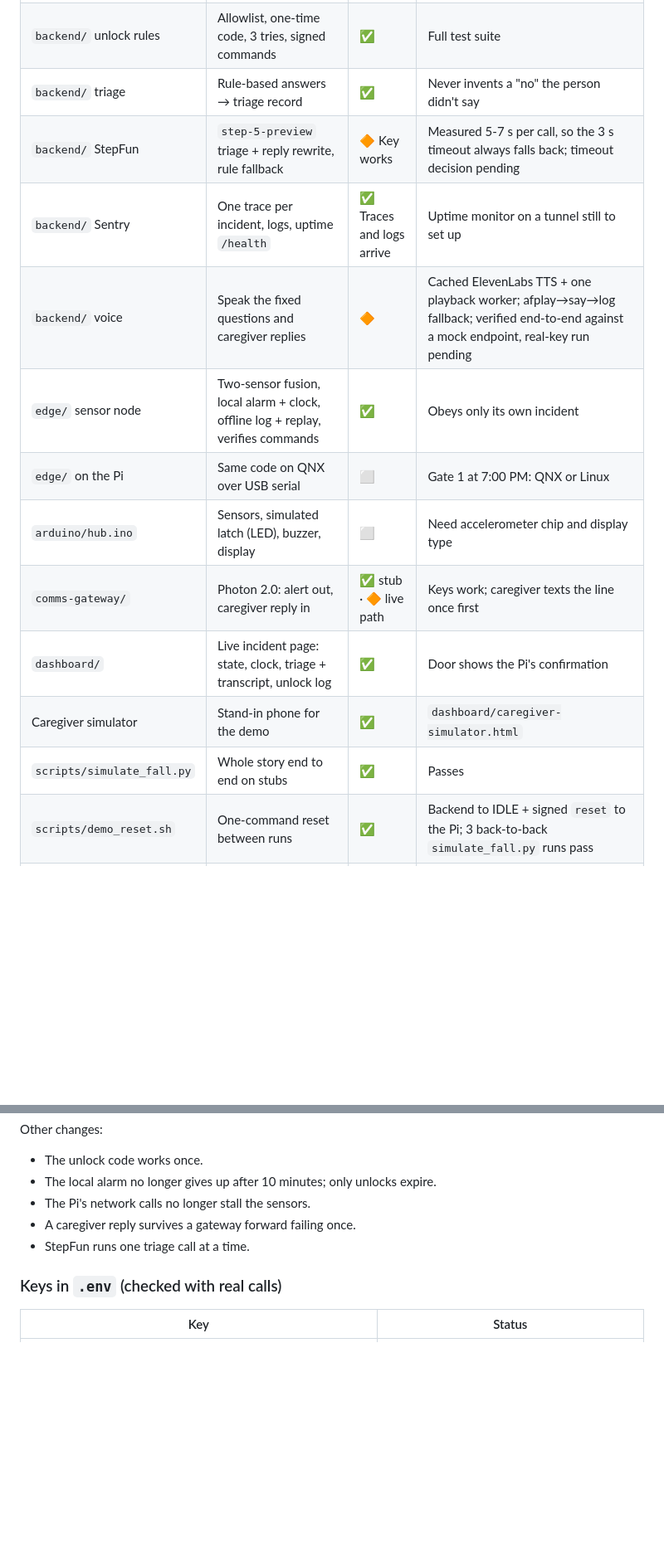
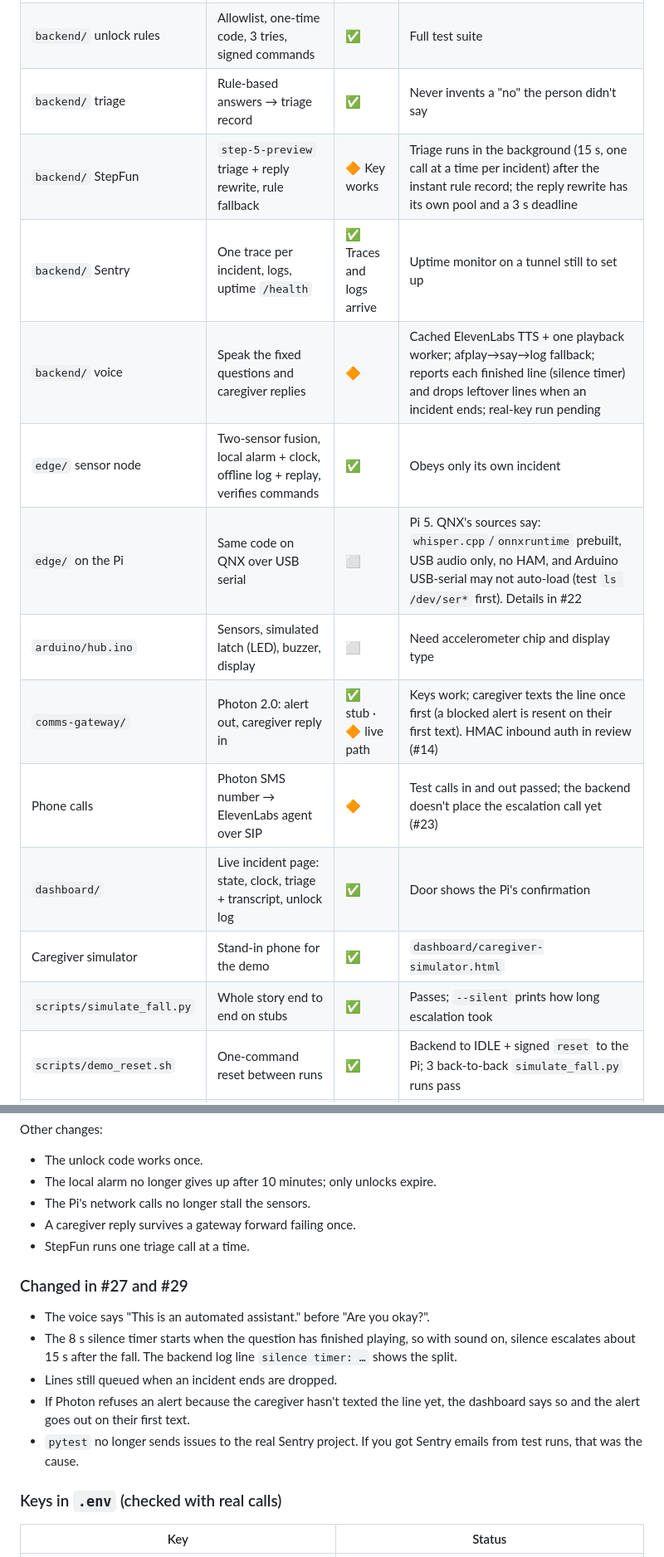
Before and after one commit to saksh12/firsthour, a Markdown page: README.md, 2 parts joined by grey strips. Shown at 83% size. GitHub-like rendering; blank space fills up the shorter version.

Commit message:
docs: status after #25, #27 and #29 (TODOS ticks, README status)

```diff
--- a/README.md
+++ b/README.md
@@ -33,16 +33,17 @@ Last updated Sat Oct 17, 7:38 PM.
 | `backend/` state machine | `IDLE → CHECKING → ALERTING → RESPONDING → UNLOCKED → RESOLVED` | ✅ | Escalation never waits on StepFun |
 | `backend/` unlock rules | Allowlist, one-time code, 3 tries, signed commands | ✅ | Full test suite |
 | `backend/` triage | Rule-based answers → triage record | ✅ | Never invents a "no" the person didn't say |
-| `backend/` StepFun | `step-5-preview` triage + reply rewrite, rule fallback | 🔶 Key works | Measured 5-7 s per call, so the 3 s timeout always falls back; timeout decision pending |
+| `backend/` StepFun | `step-5-preview` triage + reply rewrite, rule fallback | 🔶 Key works | Triage runs in the background (15 s, one call at a time per incident) after the instant rule record; the reply rewrite has its own pool and a 3 s deadline |
 | `backend/` Sentry | One trace per incident, logs, uptime `/health` | ✅ Traces and logs arrive | Uptime monitor on a tunnel still to set up |
-| `backend/` voice | Speak the fixed questions and caregiver replies | 🔶 | Cached ElevenLabs TTS + one playback worker; afplay→say→log fallback; verified end-to-end against a mock endpoint, real-key run pending |
+| `backend/` voice | Speak the fixed questions and caregiver replies | 🔶 | Cached ElevenLabs TTS + one playback worker; afplay→say→log fallback; reports each finished line (silence timer) and drops leftover lines when an incident ends; real-key run pending |
 | `edge/` sensor node | Two-sensor fusion, local alarm + clock, offline log + replay, verifies commands | ✅ | Obeys only its own incident |
-| `edge/` on the Pi | Same code on QNX over USB serial | ⬜ | Gate 1 at 7:00 PM: QNX or Linux |
+| `edge/` on the Pi | Same code on QNX over USB serial | ⬜ | Pi 5. QNX's sources say: `whisper.cpp`/`onnxruntime` prebuilt, USB audio only, no HAM, and Arduino USB-serial may not auto-load (test `ls /dev/ser*` first). Details in #22 |
 | `arduino/hub.ino` | Sensors, simulated latch (LED), buzzer, display | ⬜ | Need accelerometer chip and display type |
-| `comms-gateway/` | Photon 2.0: alert out, caregiver reply in | ✅ stub · 🔶 live path | Keys work; caregiver texts the line once first |
+| `comms-gateway/` | Photon 2.0: alert out, caregiver reply in | ✅ stub · 🔶 live path | Keys work; caregiver texts the line once first (a blocked alert is resent on their first text). HMAC inbound auth in review (#14) |
+| Phone calls | Photon SMS number → ElevenLabs agent over SIP | 🔶 | Test calls in and out passed; the backend doesn't place the escalation call yet (#23) |
 | `dashboard/` | Live incident page: state, clock, triage + transcript, unlock log | ✅ | Door shows the Pi's confirmation |
 | Caregiver simulator | Stand-in phone for the demo | ✅ | `dashboard/caregiver-simulator.html` |
-| `scripts/simulate_fall.py` | Whole story end to end on stubs | ✅ | Passes |
+| `scripts/simulate_fall.py` | Whole story end to end on stubs | ✅ | Passes; `--silent` prints how long escalation took |
 | `scripts/demo_reset.sh` | One-command reset between runs | ✅ | Backend to IDLE + signed `reset` to the Pi; 3 back-to-back `simulate_fall.py` runs pass |
 | Calibration | Thresholds from ~20 trials per action | ⬜ | Tool in review (#15); placeholder numbers in `edge/config.py` |
 | Handoff sheet page | Paramedic summary | ⬜ | |
@@ -69,6 +70,14 @@ Other changes:
 - A caregiver reply survives a gateway forward failing once.
 - StepFun runs one triage call at a time.
 
+### Changed in #27 and #29
+
+- The voice says "This is an automated assistant." before "Are you okay?".
+- The 8 s silence timer starts when the question has finished playing, so with sound on, silence escalates about 15 s after the fall. The backend log line `silence timer: …` shows the split.
+- Lines still queued when an incident ends are dropped.
+- If Photon refuses an alert because the caregiver hasn't texted the line yet, the dashboard says so and the alert goes out on their first text.
+- `pytest` no longer sends issues to the real Sentry project. If you got Sentry emails from test runs, that was the cause.
+
 ### Keys in `.env` (checked with real calls)
 
 | Key | Status |
```
Also changed, not shown: other parts of README.md (+4 -2 lines), TODOS.md (+26 -12 lines).
